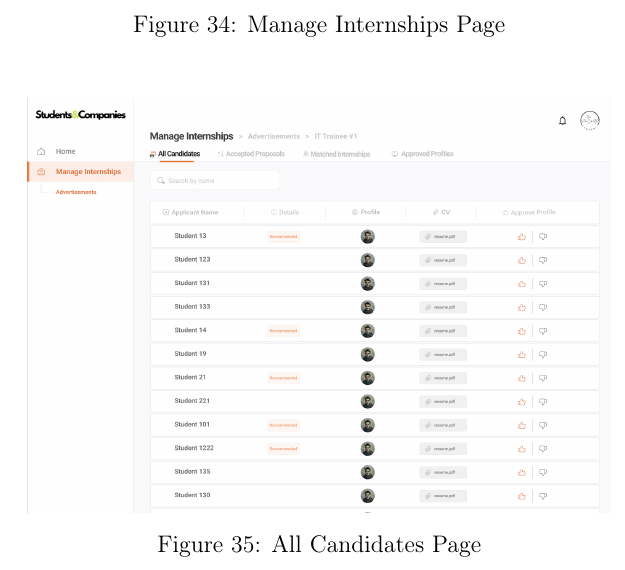
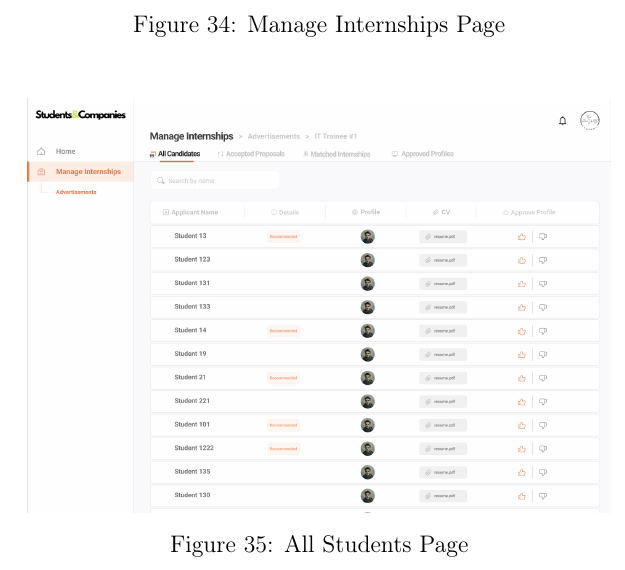
Before and after one commit to alesalv0/RattiSalvatoreYalcin, a LaTeX document (RASD.tex): part of page 28 of 86, cut so that both start at the same text. Compiled offline with pdfLaTeX.

Commit message:
Minor changes in interface

```diff
--- a/RASD.tex
+++ b/RASD.tex
@@ -653,7 +653,7 @@ In this section, the system aims to develop a user-friendly interface that align
 \begin{figure}[H]
     \centering
     \includegraphics[scale = 0.42]{figures/UserInterfaces/Company/AllCandidatesCompany.png}
-    \caption{All Candidates Page}
+    \caption{All Students Page}
      \centering
 \end{figure}
 \begin{figure}[H]
```
